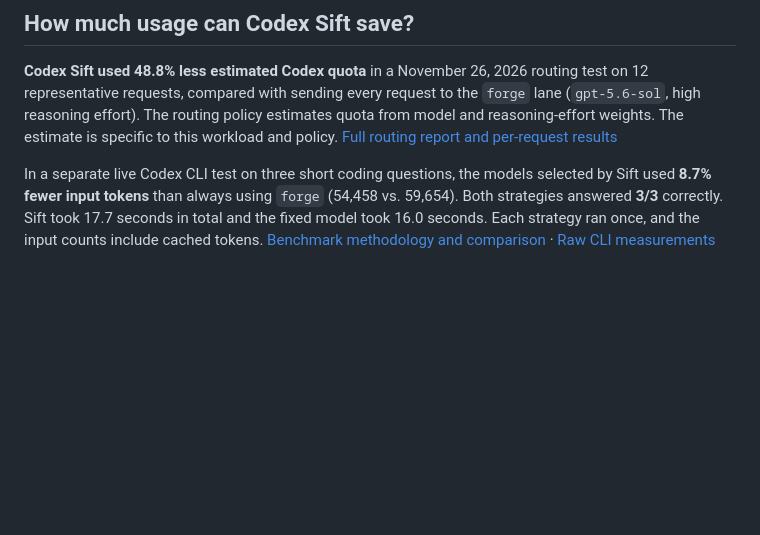
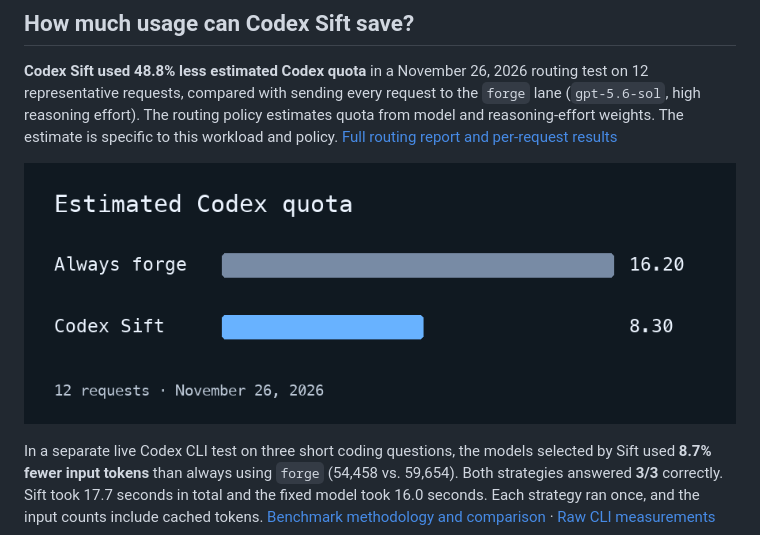
Before and after one commit to romanmeclazcke/codex-sift, a Markdown page: README.md, the part around the change. GitHub-like rendering; pictures changed too: assets/readme/quota.png (added); blank space fills up the shorter version.

Commit message:
Visualize the estimated quota benchmark

```diff
--- a/README.md
+++ b/README.md
@@ -16,6 +16,8 @@ Sift is a model router for the [OpenAI Codex CLI](https://developers.openai.com/
 ## How much usage can Codex Sift save?
 
 **Codex Sift used 48.8% less estimated Codex quota** in a November 26, 2026 routing test on 12 representative requests, compared with sending every request to the `forge` lane (`gpt-5.6-sol`, high reasoning effort). The routing policy estimates quota from model and reasoning-effort weights. The estimate is specific to this workload and policy. [Full routing report and per-request results](https://github.com/romanmeclazcke/codex-sift/blob/main/reports/e2e-routing.md)
+
+![Estimated quota over 12 requests: 16.20 units on always-forge and 8.30 units with Codex Sift](assets/readme/quota.png)
 
 In a separate live Codex CLI test on three short coding questions, the models selected by Sift used **8.7% fewer input tokens** than always using `forge` (54,458 vs. 59,654). Both strategies answered **3/3** correctly. Sift took 17.7 seconds in total and the fixed model took 16.0 seconds. Each strategy ran once, and the input counts include cached tokens. [Benchmark methodology and comparison](https://codex-sift.vercel.app/benchmark) · [Raw CLI measurements](https://github.com/romanmeclazcke/codex-sift/blob/main/reports/model-comparison.json)
 
```
